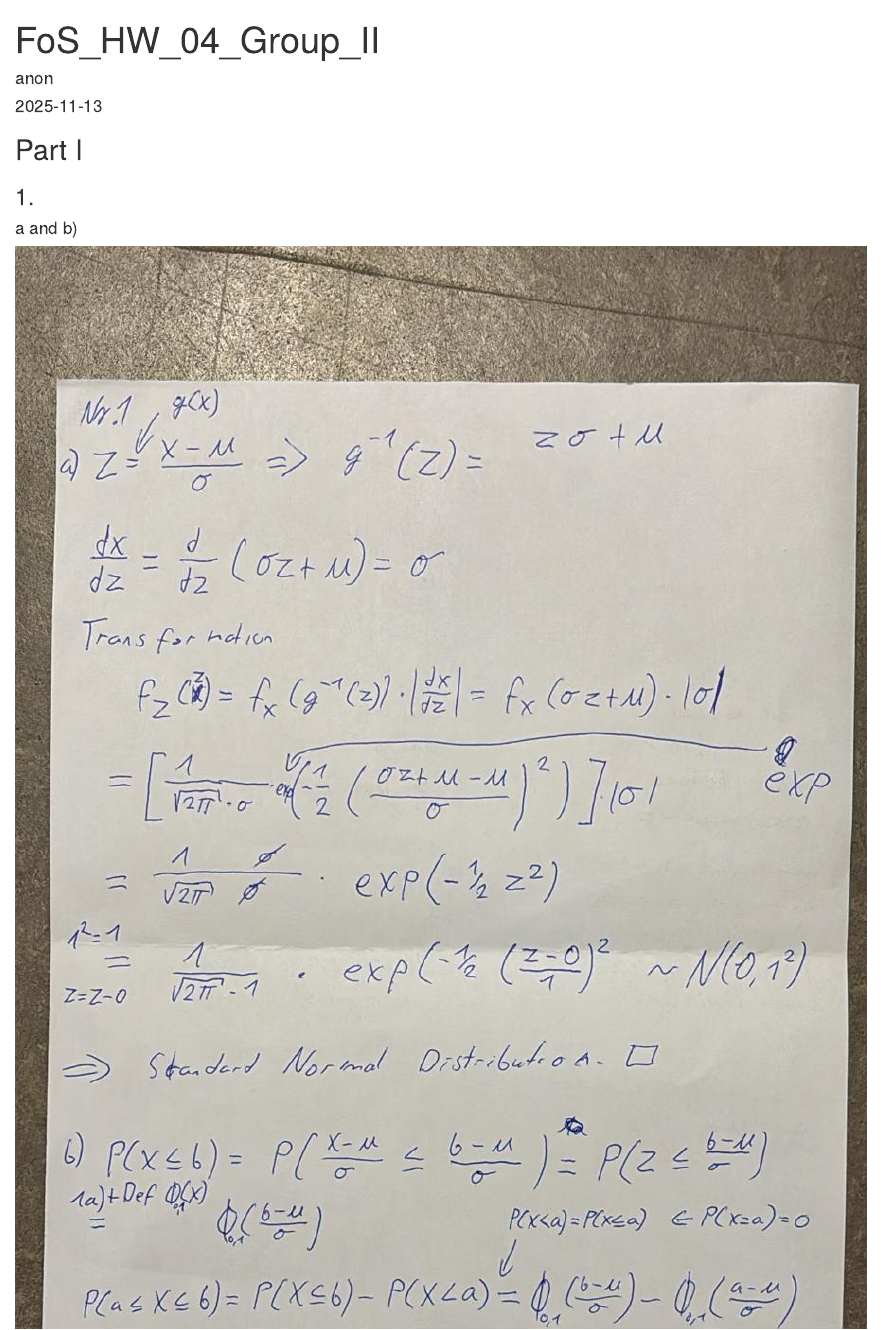
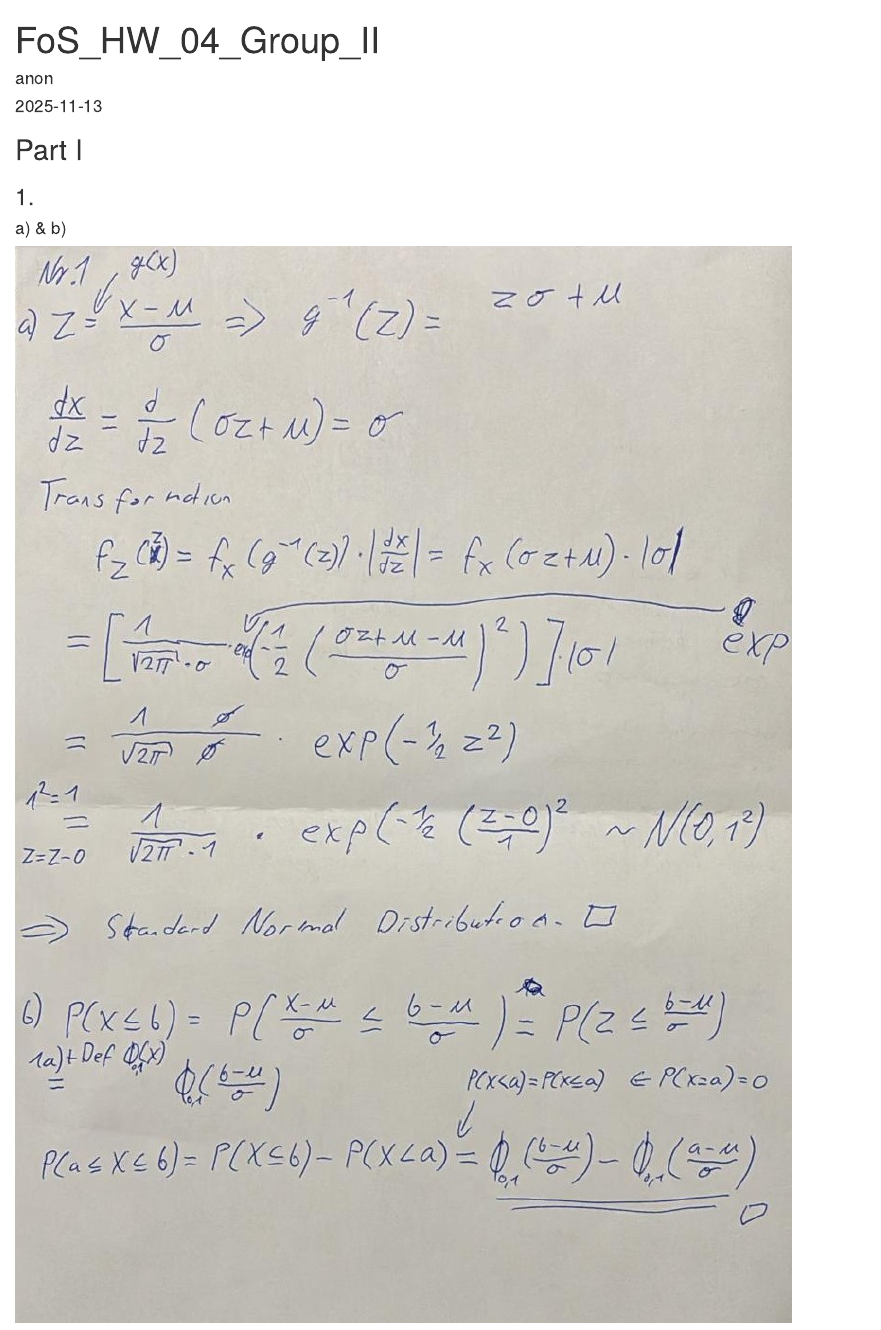
Before and after one commit to JonnyTtest/FoSpub, an R Markdown document (FoS_HW_04_Group_II.Rmd): the page in a window 1100 px wide, from its top. Rendered offline with R 4.5, knitr and Pandoc, with nearby package versions; code that draws random numbers runs with fixed seeds of ours.

Commit message:
force push

```diff
--- a/FoS_HW_04_Group_II.Rmd
+++ b/FoS_HW_04_Group_II.Rmd
@@ -11,4 +11,4 @@ knitr::opts_chunk$set(echo = TRUE)
 
 ## Part I
 ### 1.
-#### a and b)
+#### a) & b)
```
Also changed, not shown: FoS_HW_04_Group_II.html, images/Zettel4Aufgabe1_a_und_b.jpg, images/Zettel4Aufgabe1_c_bis_e.jpg, images/Zettel4Aufgabe7.jpg, FoS_HW_04_Group_II.Rmd (18 more changed lines), 1 other file.
